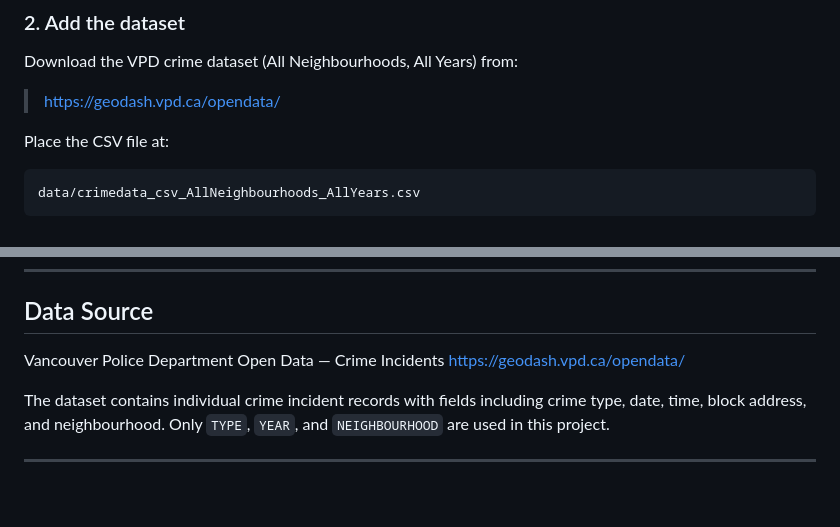
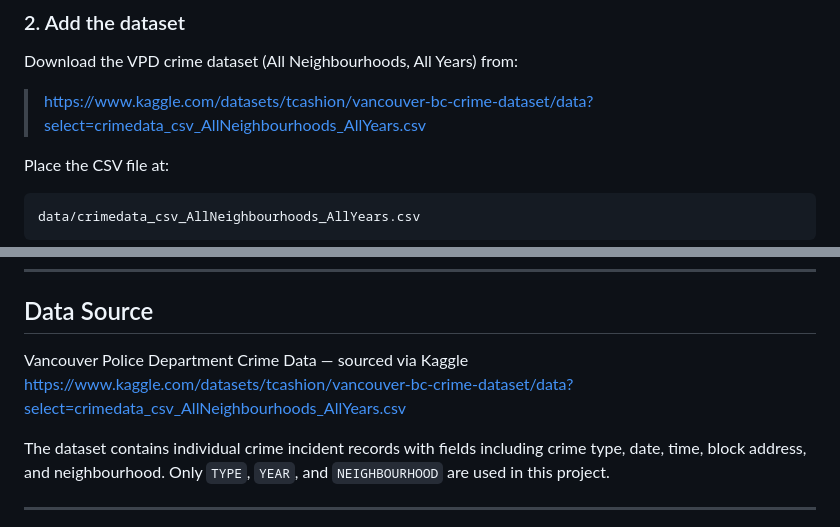
Before and after one commit to aakaashsenthilkumar/CPEN_355_Vancouver_Crime_Prediction, a Markdown page: README.md, 2 parts joined by grey strips. Drawn GitHub-style; blank space fills up the shorter version.

Commit message:
Fix dataset source to correct Kaggle link

````diff
--- a/README.md
+++ b/README.md
@@ -55,7 +55,7 @@ pip install -r requirements.txt
 
 ### 2. Add the dataset
 Download the VPD crime dataset (All Neighbourhoods, All Years) from:
-> https://geodash.vpd.ca/opendata/
+> https://www.kaggle.com/datasets/tcashion/vancouver-bc-crime-dataset/data?select=crimedata_csv_AllNeighbourhoods_AllYears.csv
 
 Place the CSV file at:
 ```
@@ -244,8 +244,8 @@ The chatbot uses a two-layer design to avoid hallucination:
 ---
 
 ## Data Source
-Vancouver Police Department Open Data — Crime Incidents
-https://geodash.vpd.ca/opendata/
+Vancouver Police Department Crime Data — sourced via Kaggle
+https://www.kaggle.com/datasets/tcashion/vancouver-bc-crime-dataset/data?select=crimedata_csv_AllNeighbourhoods_AllYears.csv
 
 The dataset contains individual crime incident records with fields including crime type, date, time, block address, and neighbourhood. Only `TYPE`, `YEAR`, and `NEIGHBOURHOOD` are used in this project.
 
````
